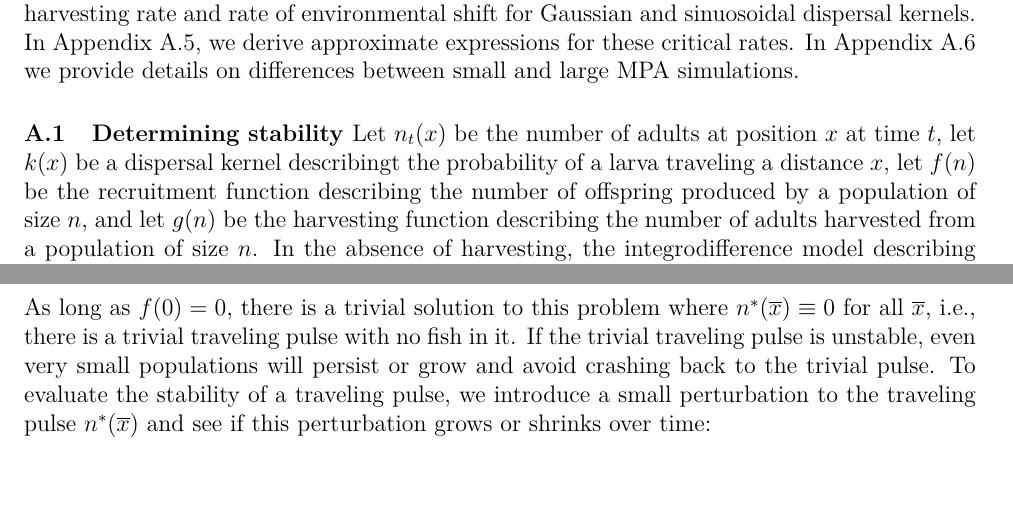
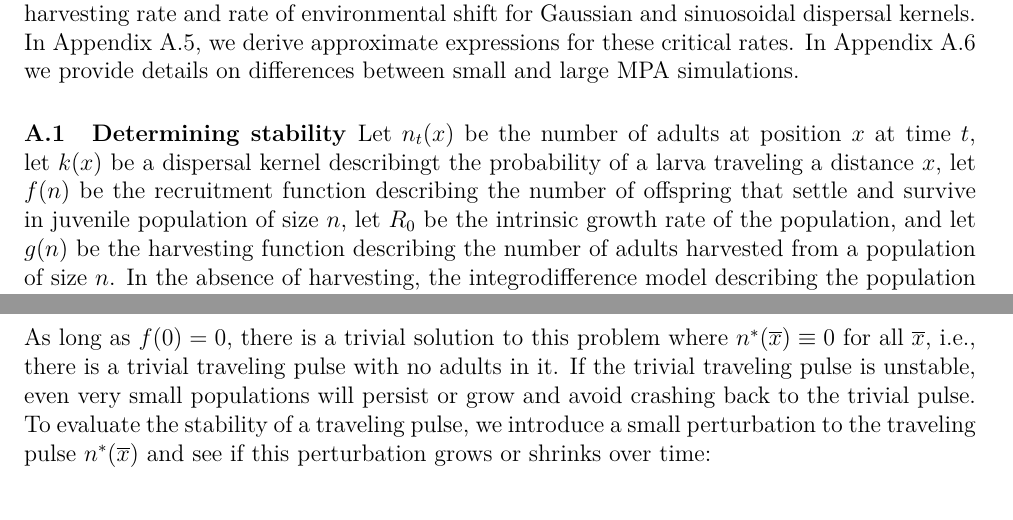
Before and after one commit to PrincetonUniversity/MovingFish, a LaTeX document (Writing/Appendix.tex): two parts of pages 1 and 2 of 7, joined at a grey line, cut so that both start at the same text. Compiled offline with pdfLaTeX.

Commit message:
small rewording of text in appendix

```diff
--- a/Writing/Appendix.tex
+++ b/Writing/Appendix.tex
@@ -21,7 +21,7 @@
 In Appendix \ref{stab}, we provide the details for assessing the persistence of a population with an integrodifference model and we discuss the effect of the harvesting function on population persistence.  In Appendix \ref{sep}, we provide the details for assessing population persistence with separable dispersal kernels.  In Appendix \ref{gausapp} and \ref{sinapp}, we derive expressions for the critical harvesting rate and rate of environmental shift for Gaussian and sinuosoidal dispersal kernels.  In Appendix \ref{approxcrit}, we derive approximate expressions for these critical rates. In Appendix \ref{MPA} we provide details on differences between small and large MPA simulations.
 
 \subsection{Determining stability \label{stab}}
-Let $n_t(x)$ be the number of adults at position $x$ at time $t$, let $k(x)$ be a dispersal kernel describingt the probability of a larva traveling a distance $x$, let $f(n)$ be the recruitment function describing the number of offspring produced by a population of size $n$, and let $g(n)$ be the harvesting function describing the number of adults harvested from a population of size $n$.  In the absence of harvesting, the integrodifference model describing the population over time is given by
+Let $n_t(x)$ be the number of adults at position $x$ at time $t$, let $k(x)$ be a dispersal kernel describingt the probability of a larva traveling a distance $x$, let $f(n)$ be the recruitment function describing the number of offspring that settle and survive in juvenile population of size $n$, let $R_0$ be the intrinsic growth rate of the population, and let $g(n)$ be the harvesting function describing the number of adults harvested from a population of size $n$.  In the absence of harvesting, the integrodifference model describing the population over time is given by
 
 \begin{equation} n_{t+1}(x)=\int_{-L/2+ct}^{L/2+ct}k(x-y)R_0f(n_t(y))dy \label{integro} \end{equation}
 as described in \citet{ZhouKot2011}.  With the addition of harvesting, the model becomes
@@ -46,7 +46,7 @@ n^*(\overline{x}_{t+1})&=n_{t+1}(x) \notag
 %\\n^*(\overline{x}-c)&=\int_{-L/2}^{L/2}k(\overline{x}-\overline{y})f(n^*(\overline{y})-g(n^*(\overline{y})))d\overline y \notag
 \\ \Rightarrow n^*(\overline{x}_t)&=\int_{-L/2}^{L/2}k(\overline{x}_t+c-\overline{y}_t)R_0g(f(n^*(\overline{y}_t)))d\overline y_t  \label{pulse}
 \end{align}
-As long as $f(0)=0$, there is a trivial solution to this problem where $n^*(\overline{x})\equiv 0$ for all $\overline{x}$, i.e., there is a trivial traveling pulse with no fish in it.  If the trivial traveling pulse is unstable, even very small populations will persist or grow and avoid crashing back to the trivial pulse.  To evaluate the stability of a traveling pulse, we introduce a small perturbation to the traveling pulse $n^*(\overline{x})$ and see if this perturbation grows or shrinks over time:
+As long as $f(0)=0$, there is a trivial solution to this problem where $n^*(\overline{x})\equiv 0$ for all $\overline{x}$, i.e., there is a trivial traveling pulse with no adults in it.  If the trivial traveling pulse is unstable, even very small populations will persist or grow and avoid crashing back to the trivial pulse.  To evaluate the stability of a traveling pulse, we introduce a small perturbation to the traveling pulse $n^*(\overline{x})$ and see if this perturbation grows or shrinks over time:
 
 \begin{align}
 n_t(x)&=n^*(\overline{x}_t)+\xi_t(x) \notag
```
Also changed, not shown: Writing/Appendix.pdf, Writing/Appendix.tex (2 more changed lines).
